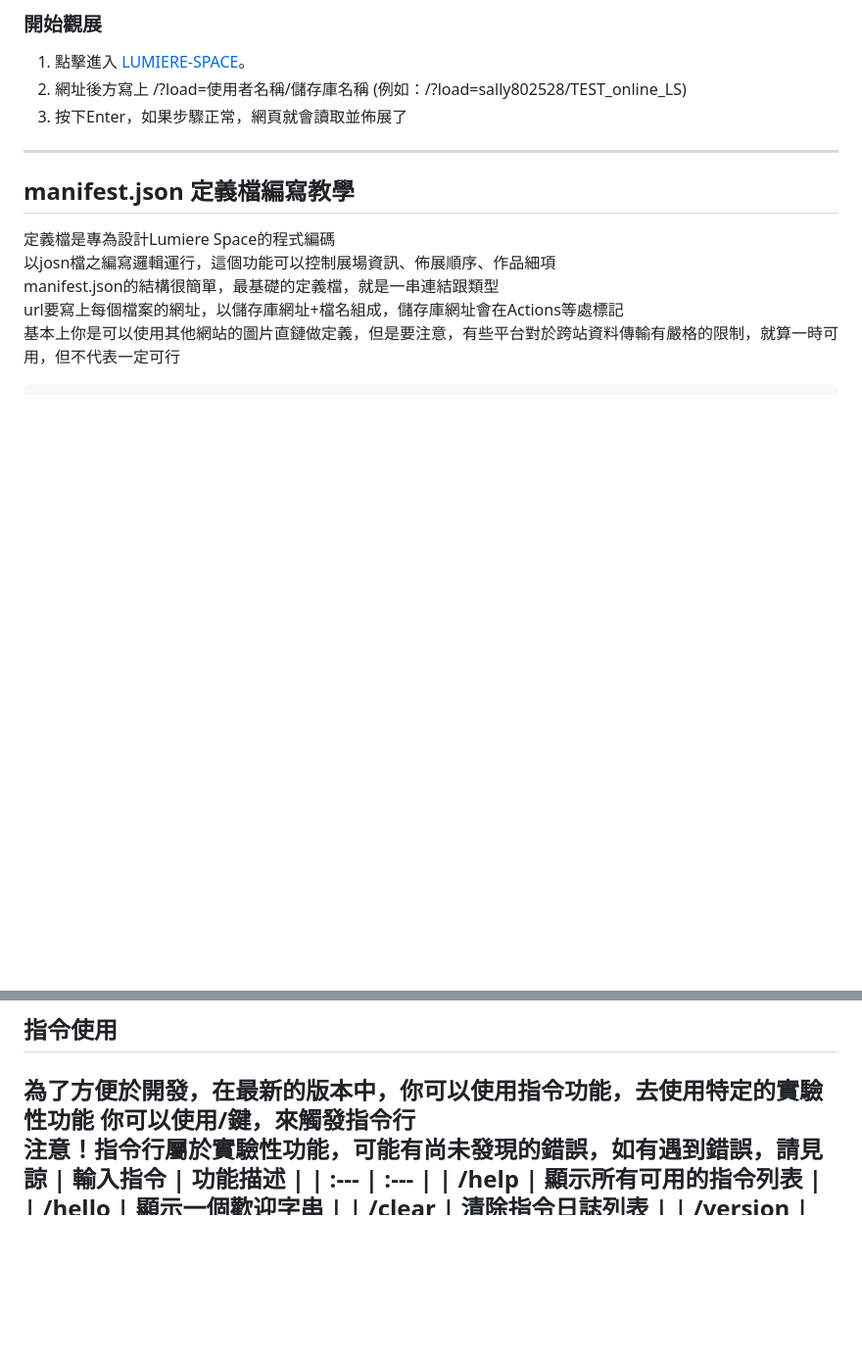
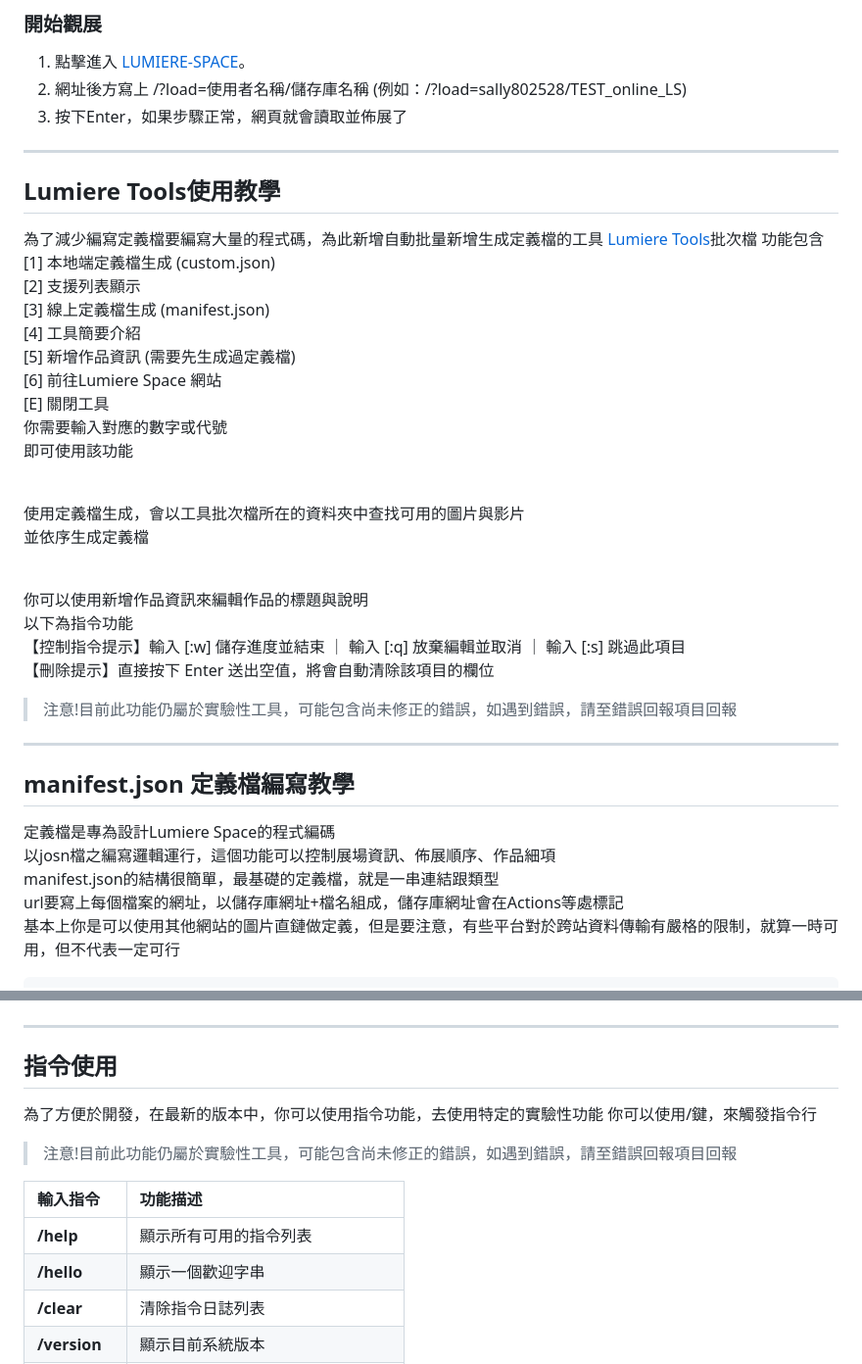
Before and after one commit to sally802528/LUMIERE-SPACE, a Markdown page: Online.md, 2 parts joined by grey strips. Shown at 98% size. Drawn GitHub-style; blank space fills up the shorter version.

Commit message:
Add Lumiere Tools usage instructions
新增Lumiere Tools使用教學，包含功能介紹及指令使用說明。

```diff
--- a/Online.md
+++ b/Online.md
@@ -37,6 +37,32 @@ https://lumierespace.qts.dpdns.org/?load=sally802528/TEST_online_LS
 1.  點擊進入 [LUMIERE-SPACE](https://lumierespace.qts.dpdns.org/)。
 2.  網址後方寫上 /?load=使用者名稱/儲存庫名稱 (例如：/?load=sally802528/TEST_online_LS)
 3.  按下Enter，如果步驟正常，網頁就會讀取並佈展了
+
+---
+
+## Lumiere Tools使用教學
+為了減少編寫定義檔要編寫大量的程式碼，為此新增自動批量新增生成定義檔的工具
+[Lumiere Tools](Lumiere_Tools.bat)批次檔
+功能包含
+<br> [1] 本地端定義檔生成 (custom.json)
+<br> [2] 支援列表顯示
+<br> [3] 線上定義檔生成 (manifest.json)
+<br> [4] 工具簡要介紹
+<br> [5] 新增作品資訊 (需要先生成過定義檔)
+<br> [6] 前往Lumiere Space 網站
+<br> [E] 關閉工具
+<br>你需要輸入對應的數字或代號
+<br>即可使用該功能
+
+<br>使用定義檔生成，會以工具批次檔所在的資料夾中查找可用的圖片與影片
+<br>並依序生成定義檔
+
+<br>你可以使用新增作品資訊來編輯作品的標題與說明
+<br>以下為指令功能
+<br>【控制指令提示】輸入 [:w] 儲存進度並結束 ｜ 輸入 [:q] 放棄編輯並取消 ｜ 輸入 [:s] 跳過此項目
+<br>【刪除提示】直接按下 Enter 送出空值，將會自動清除該項目的欄位
+
+>注意!目前此功能仍屬於實驗性工具，可能包含尚未修正的錯誤，如遇到錯誤，請至錯誤回報項目回報
 
 ---
 
@@ -145,7 +171,8 @@ https://lumierespace.qts.dpdns.org/?load=sally802528/TEST_online_LS
 
 為了方便於開發，在最新的版本中，你可以使用指令功能，去使用特定的實驗性功能
 你可以使用/鍵，來觸發指令行
-<br>注意！指令行屬於實驗性功能，可能有尚未發現的錯誤，如有遇到錯誤，請見諒
+>注意!目前此功能仍屬於實驗性工具，可能包含尚未修正的錯誤，如遇到錯誤，請至錯誤回報項目回報
+
 | 輸入指令 | 功能描述 |
 | :--- | :--- |
 | **/help** | 顯示所有可用的指令列表 |
```
